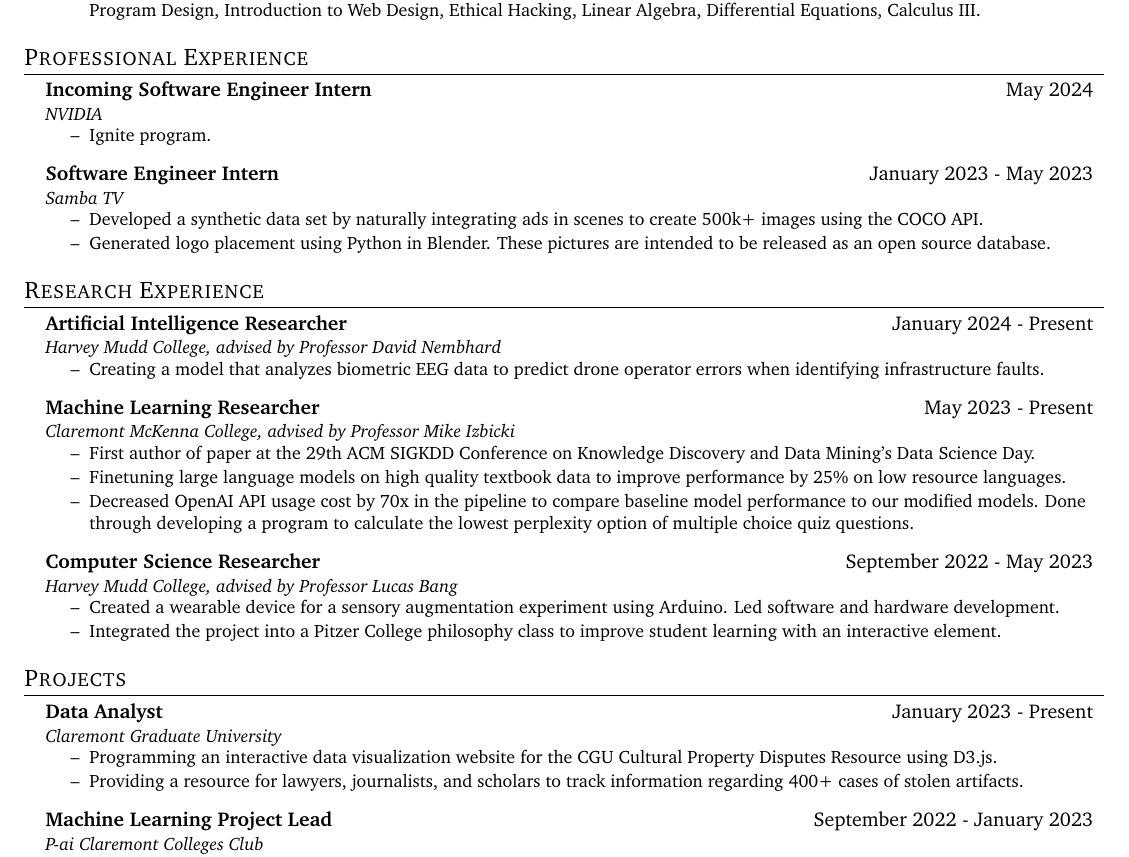
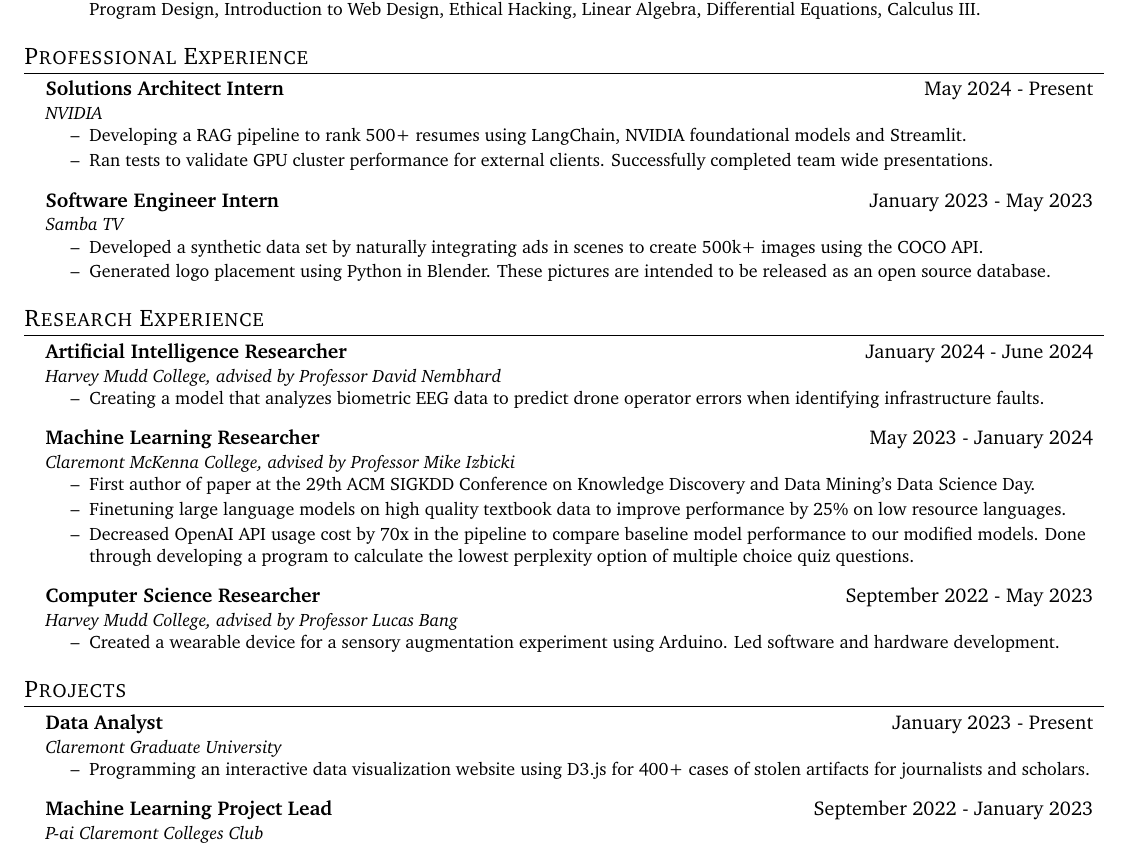
Before and after one commit to alysawyer/resume, a LaTeX CV (sawyer-resume.tex): part of the page, cut so that both start at the same text. Compiled offline with pdfLaTeX.

Commit message:
recent exp

```diff
--- a/sawyer-resume.tex
+++ b/sawyer-resume.tex
@@ -153,11 +153,12 @@
   \resumeSubHeadingListStart
 
     \resumeSubheading
-    {Incoming Software Engineer Intern}{May 2024}
+    {Solutions Architect Intern}{May 2024 - Present}
     {NVIDIA}{}
     \begin{itemize}\small
     \setlength\itemsep{0em}
-      \item[--] Ignite program.
+      \item[--] Developing a RAG pipeline to rank 500+ resumes using LangChain, NVIDIA foundational models and Streamlit.
+      \item[--] Ran tests to validate GPU cluster performance for external clients. Successfully completed team wide presentations.
     \end{itemize}
 
     % \resumeSubheading
@@ -184,7 +185,7 @@
   \section{Research Experience}
     \resumeSubHeadingListStart
       \resumeSubheading
-        {Artificial Intelligence Researcher}{January 2024 - Present}
+        {Artificial Intelligence Researcher}{January 2024 - June 2024}
         {Harvey Mudd College, advised by Professor David Nembhard}{}
         \begin{itemize}\small
         \setlength\itemsep{0em}
@@ -192,7 +193,7 @@
         \end{itemize}
 
         \resumeSubheading
-        {Machine Learning Researcher}{May 2023 - Present}
+        {Machine Learning Researcher}{May 2023 - January 2024}
         {Claremont McKenna College, advised by Professor Mike Izbicki}{}
         \begin{itemize}\small
         \setlength\itemsep{0em}
@@ -207,7 +208,7 @@
         \begin{itemize}\small
         \setlength\itemsep{0em}
           \item[--] Created a wearable device for a sensory augmentation experiment using Arduino. Led software and hardware development.
-          \item[--] Integrated the project into a Pitzer College philosophy class to improve student learning with an interactive element.
+          % \item[--] Integrated the project into a Pitzer College philosophy class to improve student learning with an interactive element.
 
         \end{itemize}
 
@@ -223,8 +224,8 @@
       {Claremont Graduate University}{}
       \begin{itemize}\small
       \setlength\itemsep{0em}
-        \item[--] Programming an interactive data visualization website for the CGU Cultural Property Disputes Resource using D3.js.
-        \item[--] Providing a resource for lawyers, journalists, and scholars to track information regarding 400+ cases of stolen artifacts.
+        \item[--] Programming an interactive data visualization website using D3.js for 400+ cases of stolen artifacts for journalists and scholars.
+        % \item[--] Providing a resource for lawyers, journalists, and scholars to track information regarding 400+ cases of stolen artifacts.
 
       \end{itemize}
     \resumeSubheading
```
Also changed, not shown: sawyer-resume.pdf, 2 other files.
